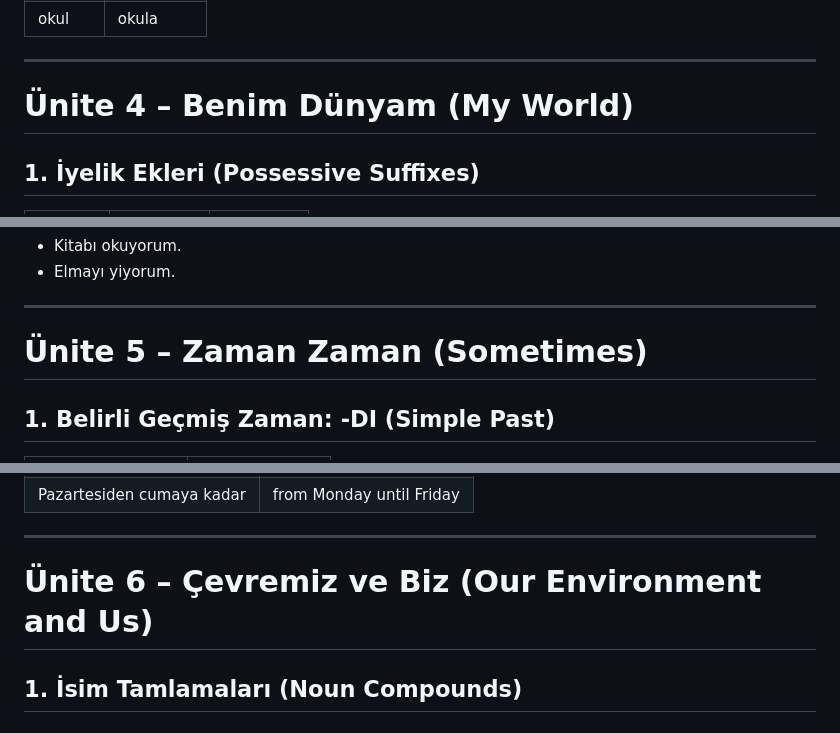
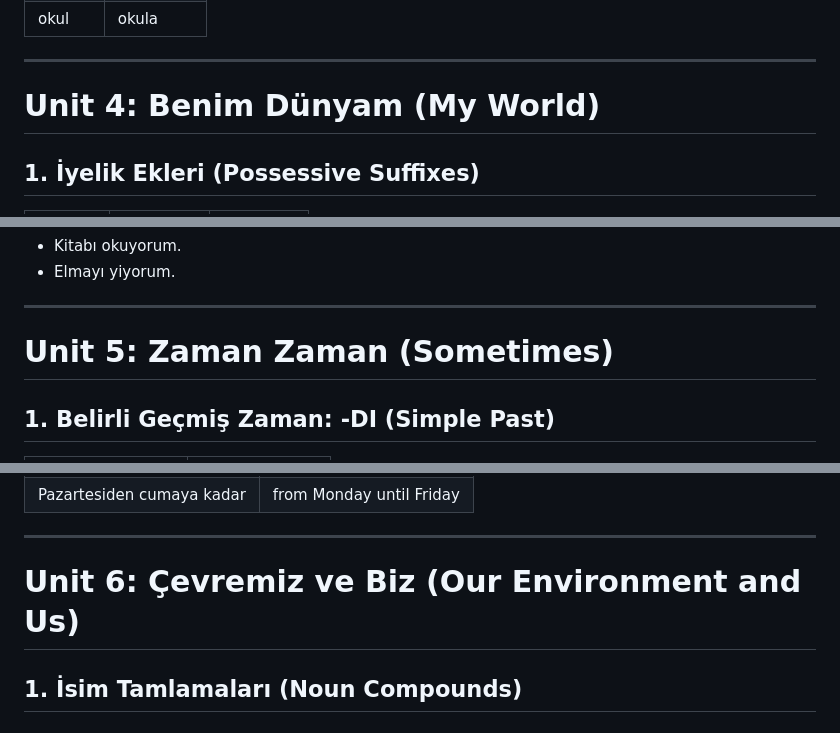
Before and after one commit to emonbhuiyan/Dil-Bilgisi-Rehberi-Yeni-Istanbul, a Markdown page: A1_Grammar.md, 3 parts joined by grey strips. Drawn GitHub-style.

```diff
--- a/A1_Grammar.md
+++ b/A1_Grammar.md
@@ -369,7 +369,7 @@ If the word ends with a vowel, add y.
 
 ---
 
-# Ünite 4 – Benim Dünyam (My World)
+# Unit 4: Benim Dünyam (My World)
 
 ## 1. İyelik Ekleri (Possessive Suffixes)
 
@@ -440,7 +440,7 @@ But if the object is specific:
 
 ---
 
-# Ünite 5 – Zaman Zaman (Sometimes)
+# Unit 5: Zaman Zaman (Sometimes)
 
 ## 1. Belirli Geçmiş Zaman: -DI (Simple Past)
 
@@ -499,7 +499,7 @@ The last consonant doubles.
 
 ---
 
-# Ünite 6 – Çevremiz ve Biz (Our Environment and Us)
+# Unit 6: Çevremiz ve Biz (Our Environment and Us)
 
 ## 1. İsim Tamlamaları (Noun Compounds)
 
```
Also changed, not shown: other parts of A1_Grammar.md (+3 -3 lines).
